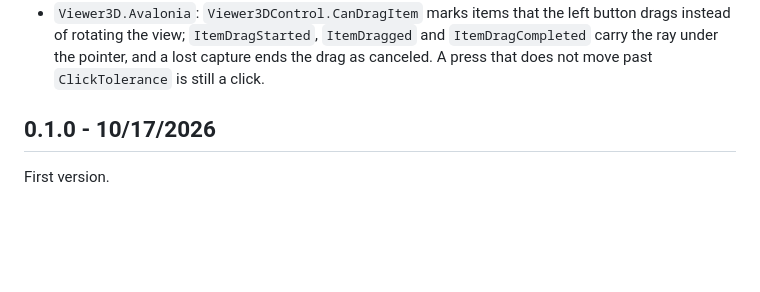
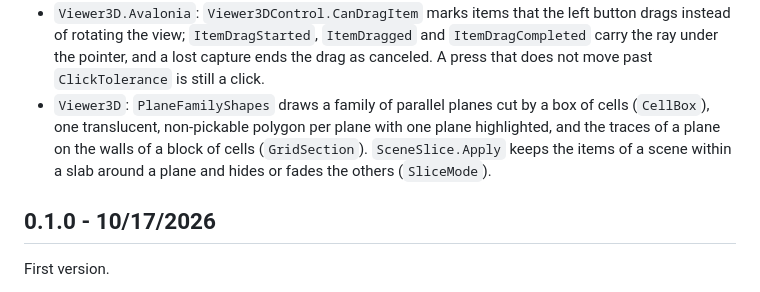
Before and after one commit to guilhermeolisi/Viewer3D, a Markdown page: CHANGELOG.md, the part around the change. Rendered like a GitHub page; blank space fills up the shorter version.

```diff
--- a/CHANGELOG.md
+++ b/CHANGELOG.md
@@ -120,6 +120,10 @@
 - `Viewer3D.Avalonia`: `Viewer3DControl.CanDragItem` marks items that the left button drags instead of rotating the
   view; `ItemDragStarted`, `ItemDragged` and `ItemDragCompleted` carry the ray under the pointer, and a lost capture
   ends the drag as canceled. A press that does not move past `ClickTolerance` is still a click.
+- `Viewer3D`: `PlaneFamilyShapes` draws a family of parallel planes cut by a box of cells (`CellBox`), one translucent,
+  non-pickable polygon per plane with one plane highlighted, and the traces of a plane on the walls of a block of
+  cells (`GridSection`). `SceneSlice.Apply` keeps the items of a scene within a slab around a plane and hides or fades
+  the others (`SliceMode`).
 
 ## 0.1.0 - 10/17/2026
 
```
Also changed, not shown: README.md (+25 -0 lines), docs/images/plane-family.png (added), docs/images/plane-slice.png (added), 4 other files.
